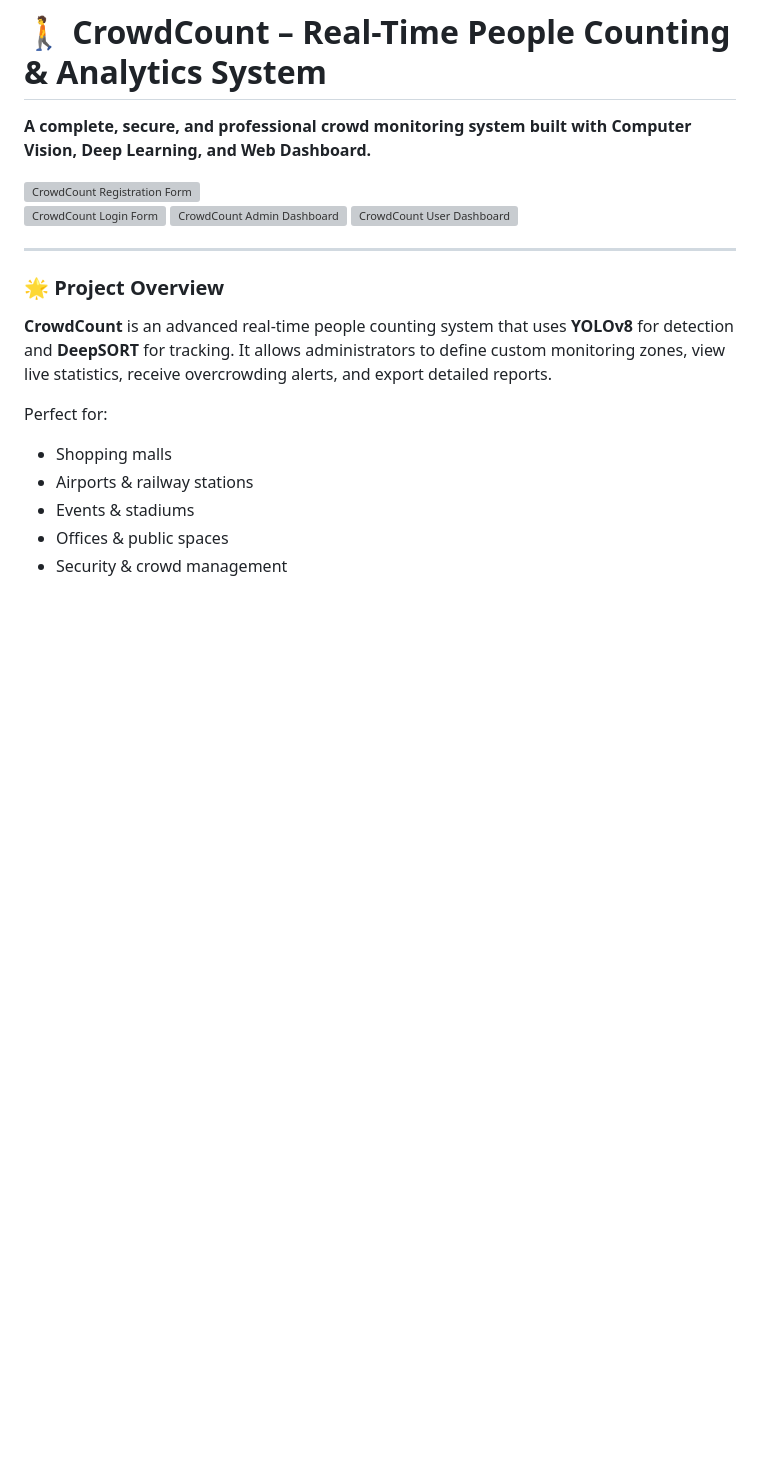
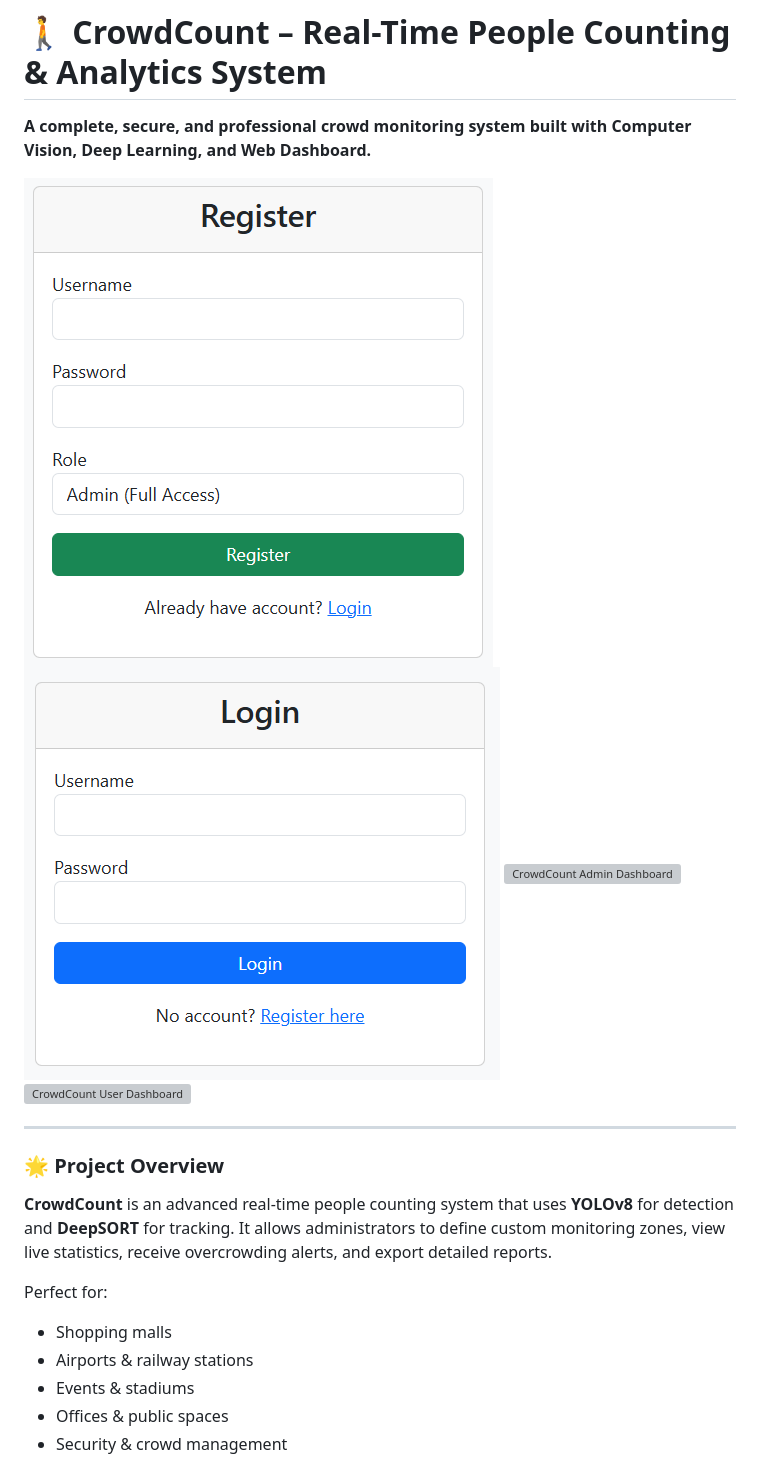
Before and after one commit to CsWithAk/Crowdcount-People-Counting-project, a Markdown page: README.md, the part around the change. GitHub-like rendering; blank space fills up the shorter version; grey boxes are pictures that could not be loaded.

```diff
--- a/README.md
+++ b/README.md
@@ -2,10 +2,10 @@
 
 **A complete, secure, and professional crowd monitoring system built with Computer Vision, Deep Learning, and Web Dashboard.**
 
-![CrowdCount Registration Form]()
-![CrowdCount Login Form]()
-![CrowdCount Admin Dashboard]()
-![CrowdCount User Dashboard]()
+![CrowdCount Registration Form](Register_form.png)
+![CrowdCount Login Form](Login_form.png)
+![CrowdCount Admin Dashboard](Admin_dashboard.png)
+![CrowdCount User Dashboard](User_dshboard.png)
 
 ---
 
```
